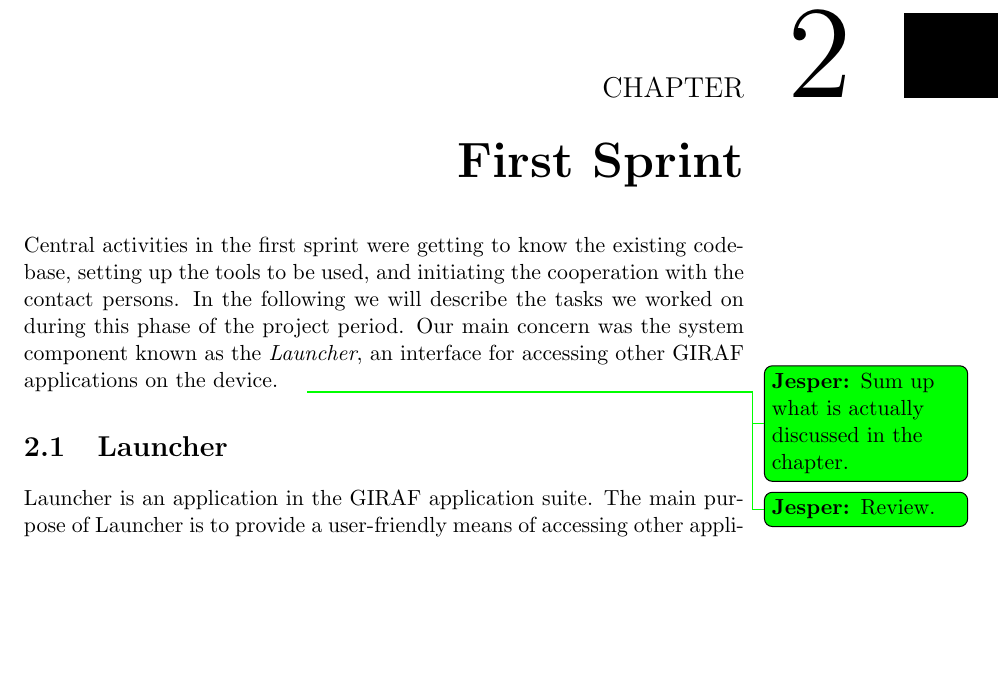
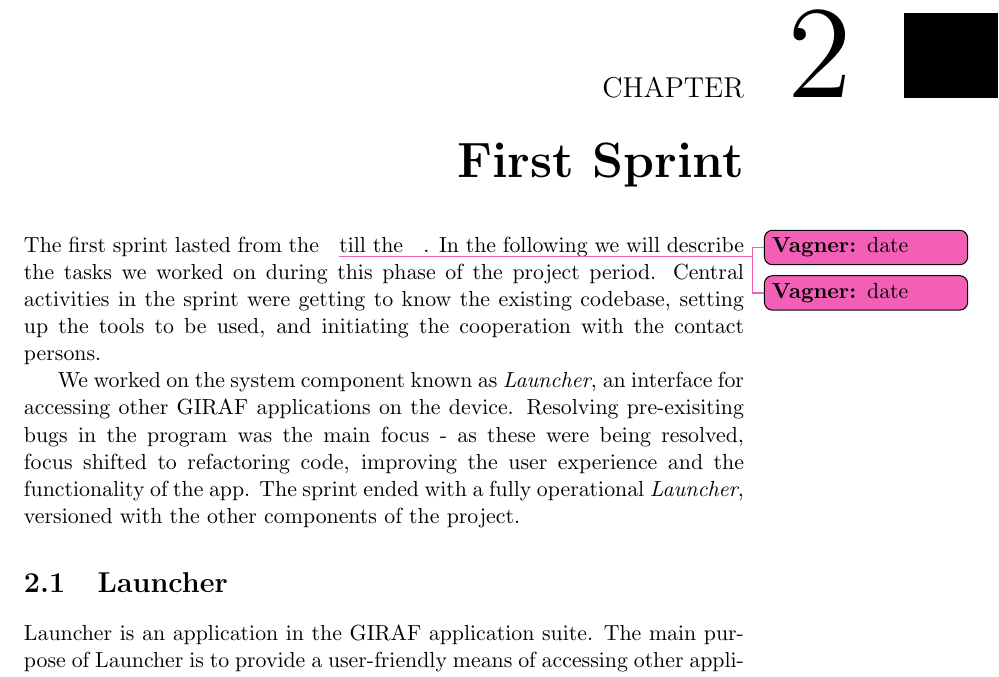
Before and after one commit to frmi/sw605f14-latex, a LaTeX document (master.tex, which reads documents/03-Sprint1/introduction.tex): part of page 12 of 30, cut so that both start at the same text, the shorter picture padded with empty space. Compiled offline with pdfLaTeX.

Commit message:
edited the introduction
Added some text and changed other text around

```diff
--- a/documents/03-Sprint1/introduction.tex
+++ b/documents/03-Sprint1/introduction.tex
@@ -1,5 +1,7 @@
-Central activities in the first sprint were getting to know the existing codebase, setting up the tools to be used, and initiating the cooperation with the contact persons.
+The first sprint lasted from the \vagner{date} till the \vagner{date}.
 In the following we will describe the tasks we worked on during this phase of the project period.
-Our main concern was the system component known as the \textit{Launcher}, an interface for accessing other GIRAF applications on the device.
-\jesper{Sum up what is actually discussed in the chapter.}
-\jesper{Review.}
+Central activities in the sprint were getting to know the existing codebase, setting up the tools to be used, and initiating the cooperation with the contact persons.
+
+We worked on the system component known as \textit{Launcher}, an interface for accessing other GIRAF applications on the device.
+Resolving pre-exisiting bugs in the program was the main focus - as these were being resolved, focus shifted to refactoring code, improving the user experience and the functionality of the app.
+The sprint ended with a fully operational \textit{Launcher}, versioned with the other components of the project.
```
